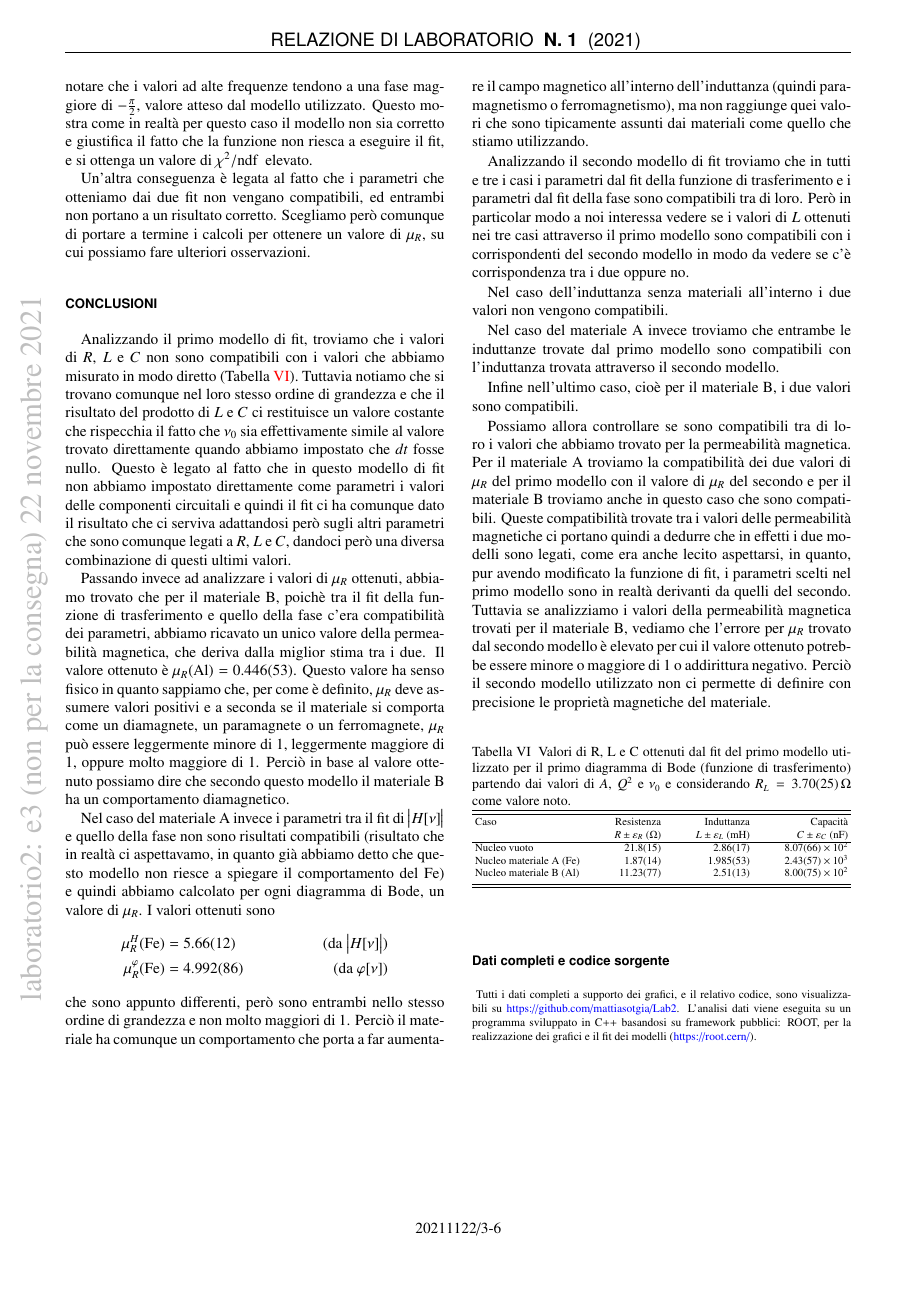
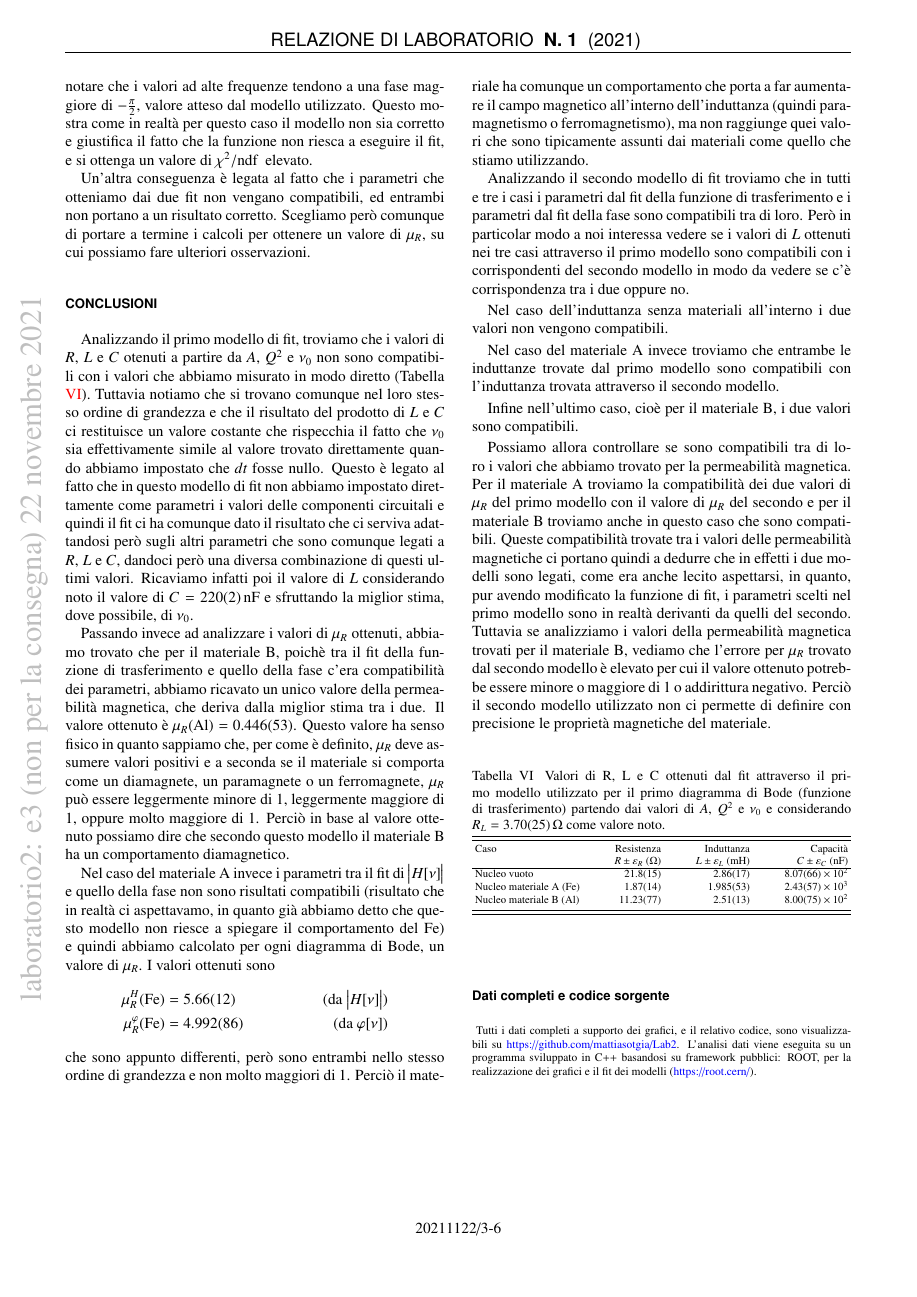
Before and after one commit to mattiasotgia/Lab2, a LaTeX paper (esperienza_3__misura_permeabilita_magnetica/relazione/esperienza_3_2021_11_07.tex): page 6 of 7. Compiled offline with pdfLaTeX.

Commit message:
versione finale

```diff
--- a/esperienza_3__misura_permeabilita_magnetica/relazione/esperienza_3_2021_11_07.tex
+++ b/esperienza_3__misura_permeabilita_magnetica/relazione/esperienza_3_2021_11_07.tex
@@ -298,7 +298,7 @@ Un'altra conseguenza è legata al fatto che i parametri che otteniamo dai due fi
 \section*{Conclusioni}
 % Dai valori ottenuti dai parametri, utilizzando le relazioni di definizione di $A$, $Q$ e $\nu_0$, torniamo ai valori di $R$, $L$ e $C$. Otteniamo però due valori per ogni caso, uno dalla fase e una dalla funzione di trasferimento.
 
-Analizzando il primo modello di fit, troviamo che i valori di $R$, $L$ e $C$ non sono compatibili con i valori che abbiamo misurato in modo diretto (\reftab{tab:rlc_amp_results}). Tuttavia notiamo che si trovano comunque nel loro stesso ordine di grandezza e che il risultato del prodotto di $L$ e $C$ ci restituisce un valore costante che rispecchia il fatto che $\nu_0$ sia effettivamente simile al valore trovato direttamente quando abbiamo impostato che $dt$ fosse nullo. Questo è legato al fatto che in questo modello di fit non abbiamo impostato direttamente come parametri i valori delle componenti circuitali e quindi il fit ci ha comunque dato il risultato che ci serviva adattandosi però sugli altri parametri che sono comunque legati a $R$, $L$ e $C$, dandoci però una diversa combinazione di questi ultimi valori.
+Analizzando il primo modello di fit, troviamo che i valori di $R$, $L$ e $C$ otenuti a partire da $A$, $Q^2$ e $\nu_0$ non sono compatibili con i valori che abbiamo misurato in modo diretto (\reftab{tab:rlc_amp_results}). Tuttavia notiamo che si trovano comunque nel loro stesso ordine di grandezza e che il risultato del prodotto di $L$ e $C$ ci restituisce un valore costante che rispecchia il fatto che $\nu_0$ sia effettivamente simile al valore trovato direttamente quando abbiamo impostato che $dt$ fosse nullo. Questo è legato al fatto che in questo modello di fit non abbiamo impostato direttamente come parametri i valori delle componenti circuitali e quindi il fit ci ha comunque dato il risultato che ci serviva adattandosi però sugli altri parametri che sono comunque legati a $R$, $L$ e $C$, dandoci però una diversa combinazione di questi ultimi valori. Ricaviamo infatti poi il valore di $L$ considerando noto il valore di $C=\SI{220+-2}{\nano\farad}$ e sfruttando la miglior stima, dove possibile, di $\nu_0$.
 
 Passando invece ad analizzare i valori di $\mu_R$ ottenuti, abbiamo trovato che per il materiale B, poichè tra il fit della funzione di trasferimento e quello della fase c'era compatibilità dei parametri, abbiamo ricavato un unico valore della permeabilità magnetica, che deriva dalla miglior stima tra i due. Il valore ottenuto è $\mu_R(\text{Al})=\num{0.446375 +- 0.0528921}$. Questo valore ha senso fisico in quanto sappiamo che, per come è definito, $\mu_R$ deve assumere valori positivi e a seconda se il materiale si comporta come un diamagnete, un paramagnete o un ferromagnete, $\mu_R$ può essere leggermente minore di 1, leggermente maggiore di 1, oppure molto maggiore di 1. Perciò in base al valore ottenuto possiamo dire che secondo questo modello il materiale B ha un comportamento diamagnetico.
 
@@ -341,7 +341,7 @@ Tuttavia se analizziamo i valori della permeabilità magnetica trovati per il ma
 
 \begin{table}[h]
     \begin{ruledtabular}
-        \caption{Valori di R, L e C ottenuti dal fit del primo modello utilizzato per il primo diagramma di Bode (funzione di trasferimento) partendo dai valori di $A$, $Q^2$ e $\nu_0$ e considerando $R_L = \SI{3.7 +- 0.25}{\ohm}$ come valore noto.}% \hl{non ho capito a cosa serve questa tabella?}}
+        \caption{Valori di R, L e C ottenuti dal fit attraverso il primo modello utilizzato per il primo diagramma di Bode (funzione di trasferimento) partendo dai valori di $A$, $Q^2$ e $\nu_0$ e considerando $R_L = \SI{3.7 +- 0.25}{\ohm}$ come valore noto.}% \hl{non ho capito a cosa serve questa tabella?}}
         \label{tab:rlc_amp_results}
         \begin{tabular}{lrrr}
             Caso & Resistenza & Induttanza & Capacità \\
```
Also changed, not shown: esperienza_3__misura_permeabilita_magnetica/relazione/esperienza_3_2021_11_07.pdf, esperienza_3__misura_permeabilita_magnetica/relazione/esperienza_3_2021_11_07.tex (2 more changed lines), 1 other file.
